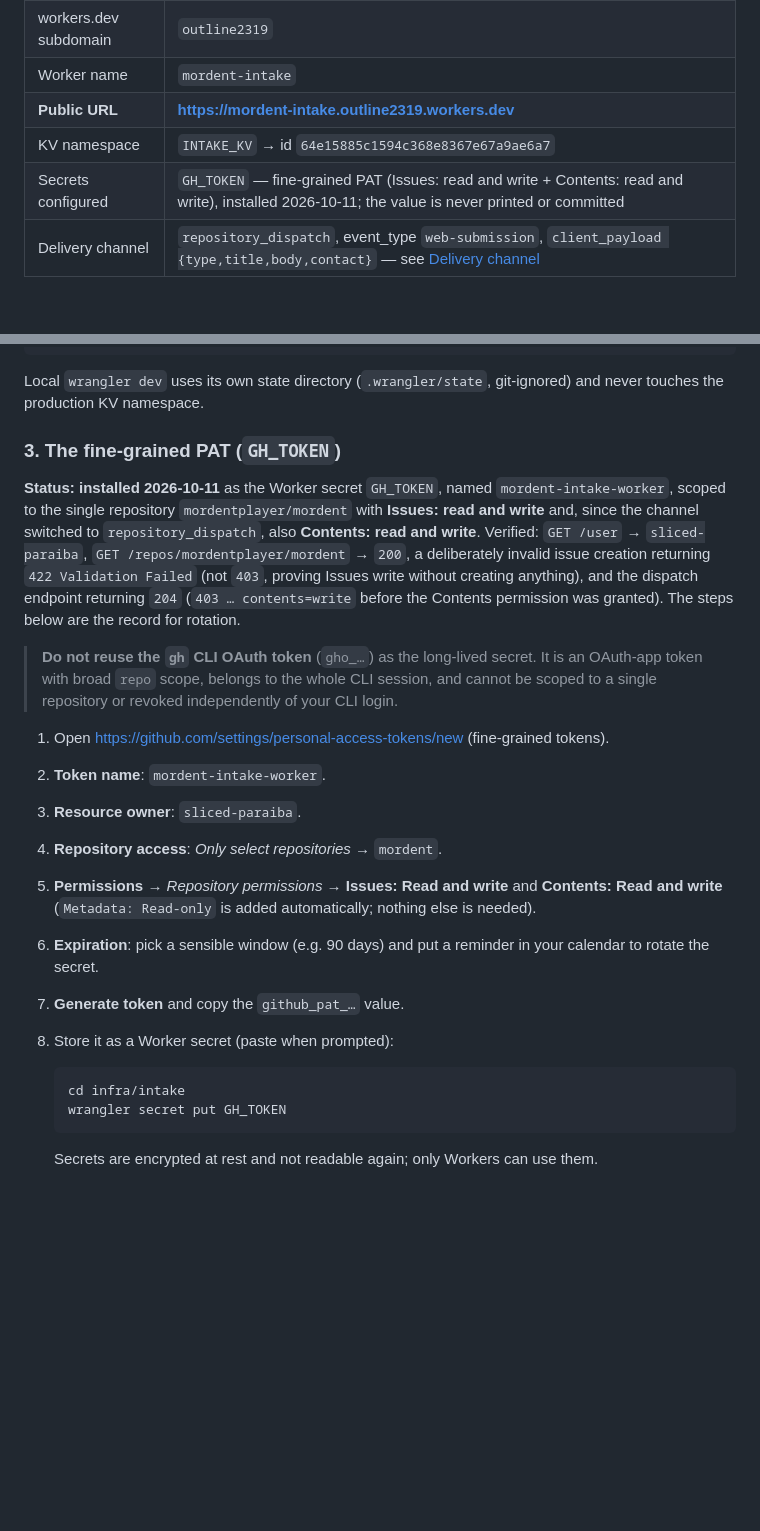
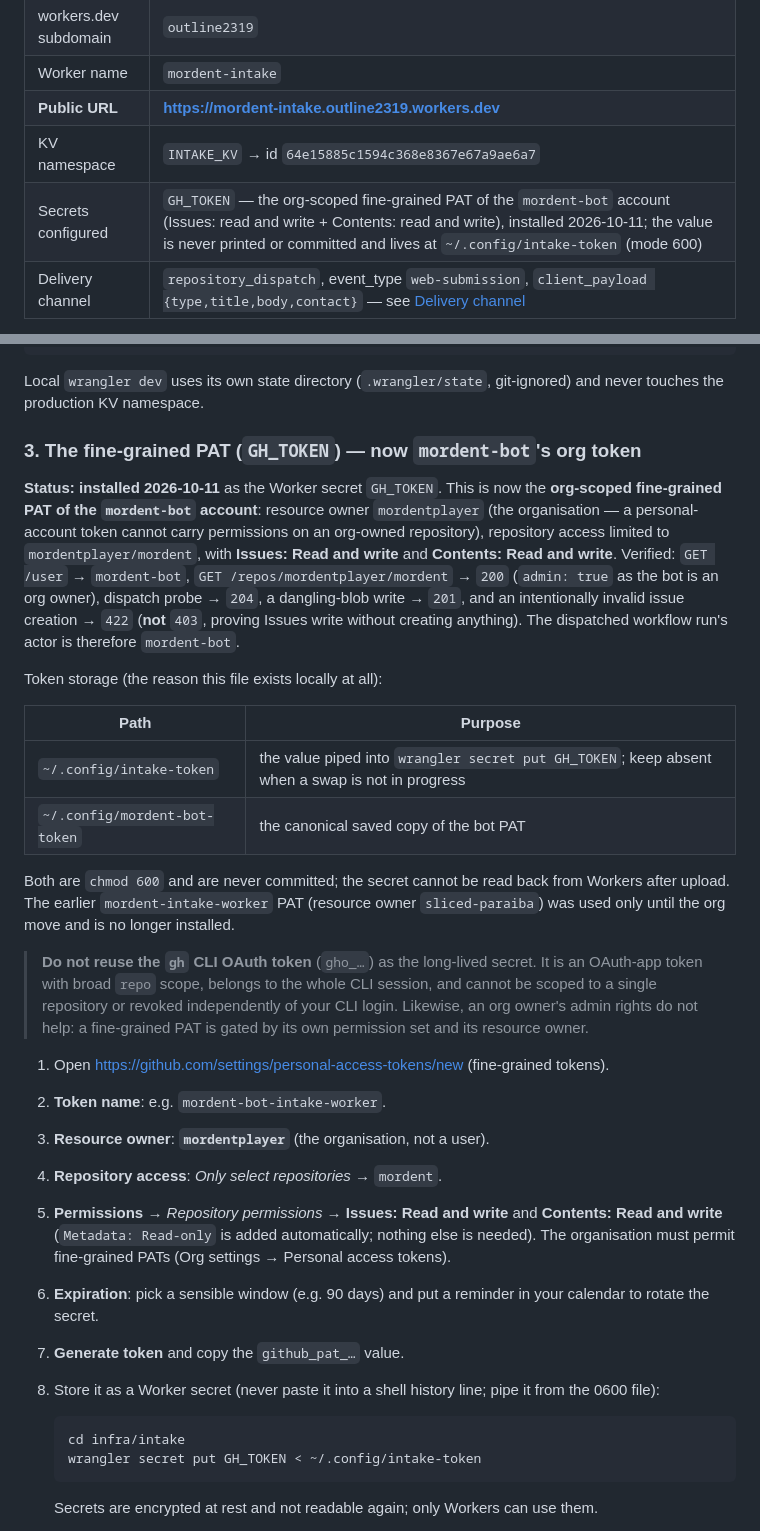
Before and after one commit to mordentplayer/mordent, a Markdown page: infra/intake/README.md, 2 parts joined by grey strips. Drawn GitHub-style; blank space fills up the shorter version.

Commit message:
intake: record the mordent-bot org token as the live GH_TOKEN
The dispatch now runs as mordent-bot: the Worker secret holds that account's
org-scoped fine-grained PAT (resource owner mordentplayer, Issues: read and
write + Contents: read and write), which is what makes repository_dispatch
possible on the org-owned repository at all — a personal-owner PAT is
rejected with 403 contents=write even when the account is an org owner.

README: document the token, both local storage paths (~/.config/intake-token
for the swap, ~/.config/mordent-bot-token as the saved copy, 0600, never
committed), the org-as-resource-owner requirement for rotation, and the
verified end-to-end evidence (probes 204/201/422; org-path dispatch run
38113659767 with actor = triggering_actor = mordent-bot; issue filed and
deleted afterwards with the triage-reports file retained).

````diff
--- a/infra/intake/README.md
+++ b/infra/intake/README.md
@@ -27,7 +27,7 @@ classification pass, which is the gate before anything becomes public.
 | Worker name | `mordent-intake` |
 | **Public URL** | **https://mordent-intake.outline2319.workers.dev** |
 | KV namespace | `INTAKE_KV` → id `64e15885c1594c368e8367e67a9ae6a7` |
-| Secrets configured | `GH_TOKEN` — fine-grained PAT (Issues: read and write + Contents: read and write), installed 2026-10-11; the value is never printed or committed |
+| Secrets configured | `GH_TOKEN` — the org-scoped fine-grained PAT of the `mordent-bot` account (Issues: read and write + Contents: read and write), installed 2026-10-11; the value is never printed or committed and lives at `~/.config/intake-token` (mode 600) |
 | Delivery channel | `repository_dispatch`, event_type `web-submission`, `client_payload {type,title,body,contact}` — see [Delivery channel](#delivery-channel) |
 
 If the `GH_TOKEN` secret is ever removed (rotation window), `POST /` degrades to
@@ -185,38 +185,53 @@ wrangler tail mordent-intake
 Local `wrangler dev` uses its own state directory (`.wrangler/state`, git-ignored)
 and never touches the production KV namespace.
 
-### 3. The fine-grained PAT (`GH_TOKEN`)
+### 3. The fine-grained PAT (`GH_TOKEN`) — now `mordent-bot`'s org token
 
-**Status: installed 2026-10-11** as the Worker secret `GH_TOKEN`, named
-`mordent-intake-worker`, scoped to the single repository `mordentplayer/mordent`
-with **Issues: read and write** and, since the channel switched to
-`repository_dispatch`, also **Contents: read and write**. Verified:
-`GET /user` → `sliced-paraiba`, `GET /repos/mordentplayer/mordent` → `200`, a
-deliberately invalid issue creation returning `422 Validation Failed` (not `403`,
-proving Issues write without creating anything), and the dispatch endpoint
-returning `204` (`403 … contents=write` before the Contents permission was
-granted). The steps below are the record for rotation.
+**Status: installed 2026-10-11** as the Worker secret `GH_TOKEN`. This is now the
+**org-scoped fine-grained PAT of the `mordent-bot` account**: resource owner
+`mordentplayer` (the organisation — a personal-account token cannot carry
+permissions on an org-owned repository), repository access limited to
+`mordentplayer/mordent`, with **Issues: Read and write** and **Contents: Read and
+write**. Verified: `GET /user` → `mordent-bot`, `GET /repos/mordentplayer/mordent`
+→ `200` (`admin: true` as the bot is an org owner), dispatch probe → `204`, a
+dangling-blob write → `201`, and an intentionally invalid issue creation → `422`
+(**not** `403`, proving Issues write without creating anything). The dispatched
+workflow run's actor is therefore `mordent-bot`.
+
+Token storage (the reason this file exists locally at all):
+
+| Path | Purpose |
+| --- | --- |
+| `~/.config/intake-token` | the value piped into `wrangler secret put GH_TOKEN`; keep absent when a swap is not in progress |
+| `~/.config/mordent-bot-token` | the canonical saved copy of the bot PAT |
+
+Both are `chmod 600` and are never committed; the secret cannot be read back from
+Workers after upload. The earlier `mordent-intake-worker` PAT (resource owner
+`sliced-paraiba`) was used only until the org move and is no longer installed.
 
 > **Do not reuse the `gh` CLI OAuth token** (`gho_…`) as the long-lived secret.
 > It is an OAuth-app token with broad `repo` scope, belongs to the whole CLI
 > session, and cannot be scoped to a single repository or revoked independently
-> of your CLI login.
+> of your CLI login. Likewise, an org owner's admin rights do not help: a
+> fine-grained PAT is gated by its own permission set and its resource owner.
 
 1. Open <https://github.com/settings/personal-access-tokens/new> (fine-grained tokens).
-2. **Token name**: `mordent-intake-worker`.
-3. **Resource owner**: `sliced-paraiba`.
+2. **Token name**: e.g. `mordent-bot-intake-worker`.
+3. **Resource owner**: **`mordentplayer`** (the organisation, not a user).
 4. **Repository access**: *Only select repositories* → `mordent`.
 5. **Permissions** → *Repository permissions* → **Issues: Read and write** and
    **Contents: Read and write** (`Metadata: Read-only` is added automatically;
-   nothing else is needed).
+   nothing else is needed). The organisation must permit fine-grained PATs
+   (Org settings → Personal access tokens).
 6. **Expiration**: pick a sensible window (e.g. 90 days) and put a reminder in your
    calendar to rotate the secret.
 7. **Generate token** and copy the `github_pat_…` value.
-8. Store it as a Worker secret (paste when prompted):
+8. Store it as a Worker secret (never paste it into a shell history line; pipe it
+   from the 0600 file):
 
    ```sh
    cd infra/intake
-   wrangler secret put GH_TOKEN
+   wrangler secret put GH_TOKEN < ~/.config/intake-token
    ```
 
    Secrets are encrypted at rest and not readable again; only Workers can use them.
````
Also changed, not shown: other parts of infra/intake/README.md (+9 -3 lines).
